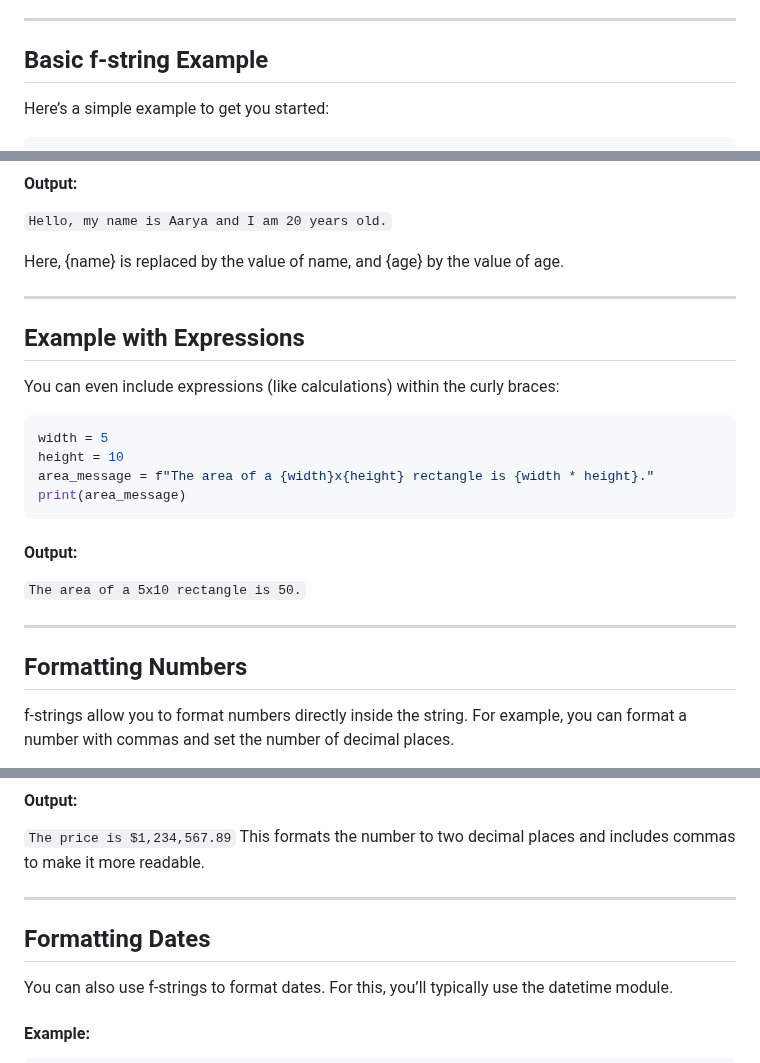
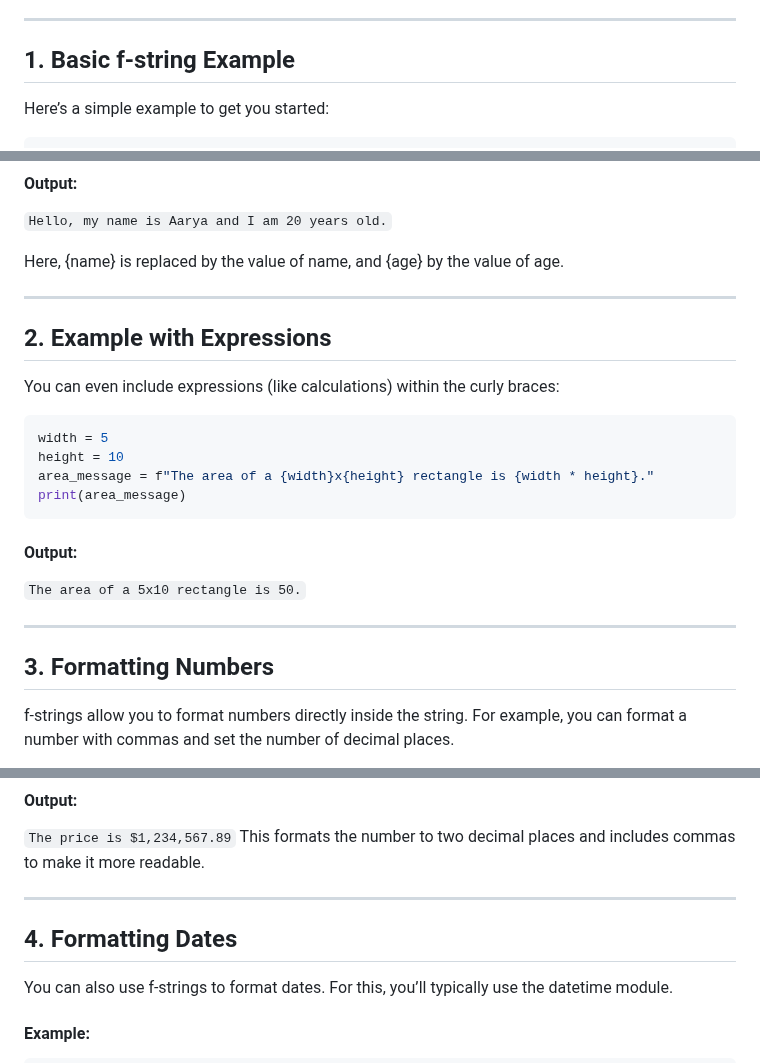
Before and after one commit to cloudyuga/genai, a Markdown page: Module-00-Basic-Python/4-Formatted-String-Literals/Overview.MD, 3 parts joined by grey strips. Rendered like a GitHub page.

````diff
--- a/Module-00-Basic-Python/4-Formatted-String-Literals/Overview.MD
+++ b/Module-00-Basic-Python/4-Formatted-String-Literals/Overview.MD
@@ -4,7 +4,7 @@ In Python, f-strings (formatted string literals) make it easy to insert variable
 
 ---
 
-## Basic f-string Example
+## 1. Basic f-string Example
 
 Here’s a simple example to get you started:
 
@@ -21,7 +21,7 @@ Here, {name} is replaced by the value of name, and {age} by the value of age.
 
 ---
 
-## Example with Expressions
+## 2. Example with Expressions
 
 You can even include expressions (like calculations) within the curly braces:
 ```python
@@ -35,7 +35,7 @@ print(area_message)
 
 ---
 
-## Formatting Numbers
+## 3. Formatting Numbers
 
 f-strings allow you to format numbers directly inside the string. For example, you can format a number with commas and set the number of decimal places.
 
@@ -58,7 +58,7 @@ This formats the number to two decimal places and includes commas to make it mor
 
 ---
 
-## Formatting Dates
+## 4. Formatting Dates
 
 You can also use f-strings to format dates. For this, you’ll typically use the datetime module.
 
````
